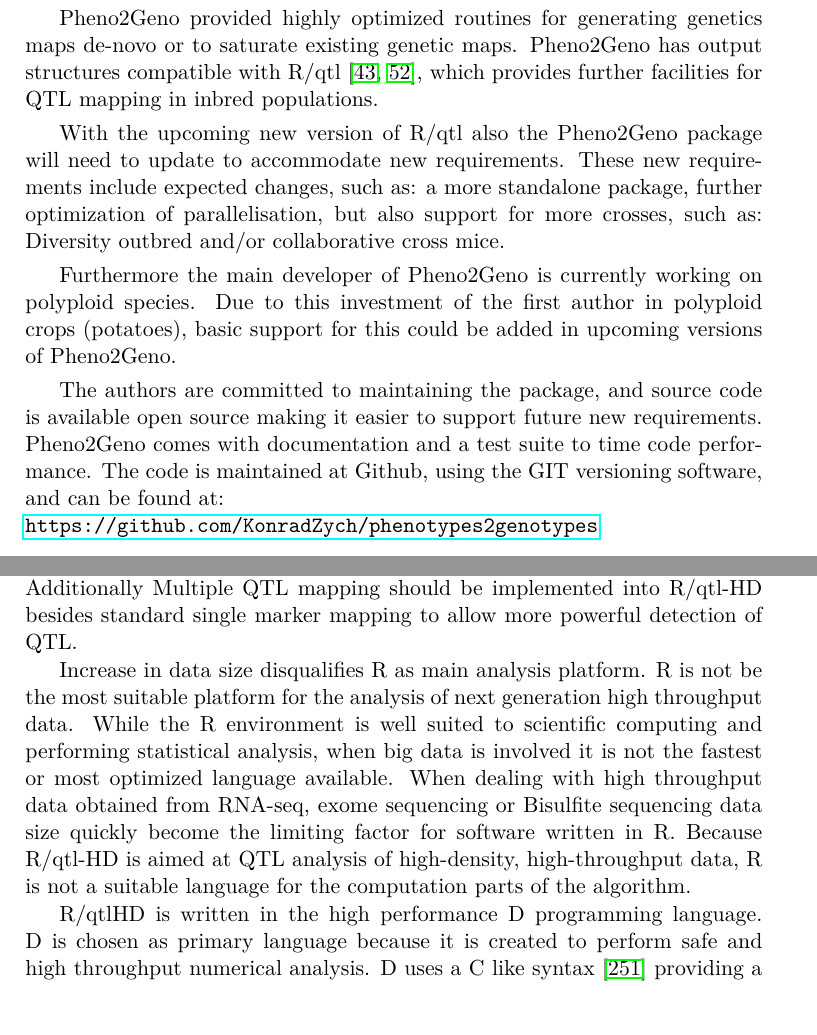
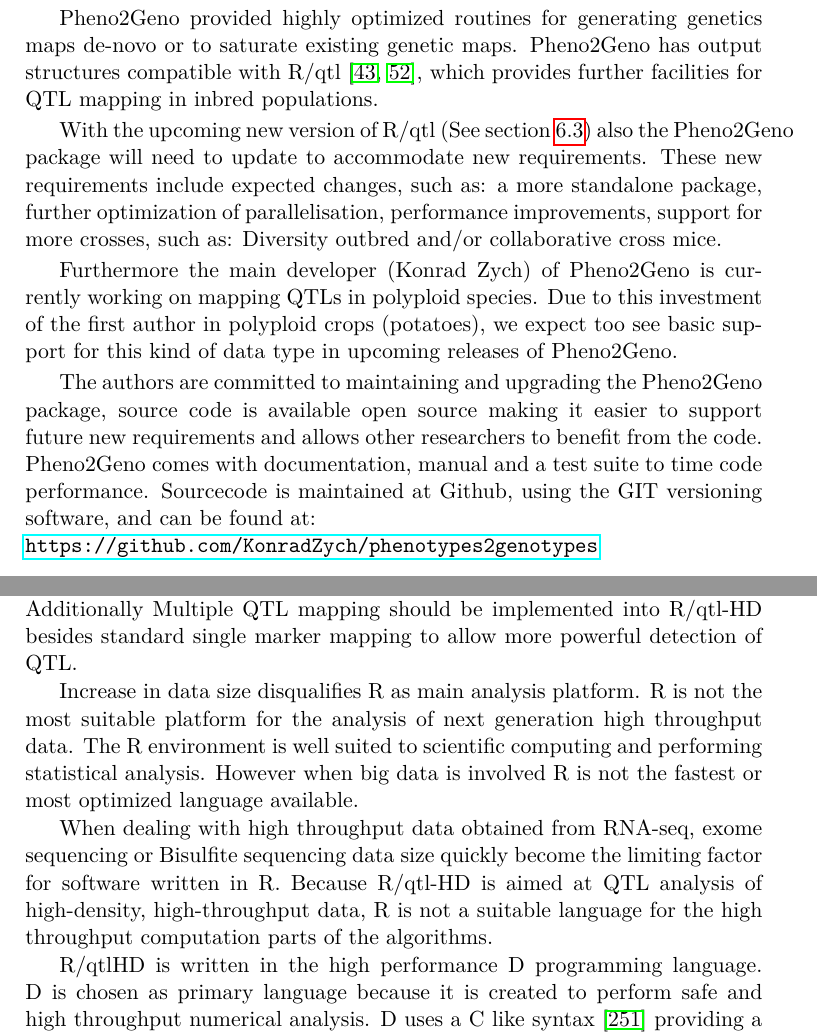
Before and after one commit to DannyArends/Thesis, a LaTeX thesis (Thesis.tex, which reads additional.tex): two parts of pages 116 and 119 of 160, joined at a grey line, cut so that both start at the same text. Compiled offline with pdfLaTeX.

Commit message:
Conclusions again. something

```diff
--- a/additional.tex
+++ b/additional.tex
@@ -34,18 +34,20 @@ saturate existing genetic maps. Pheno2Geno has output structures compatible with
 \cite{Broman:2003, Arends:2010}, which provides further facilities for QTL mapping in
 inbred populations.
 
-With the upcoming new version of R/qtl also the Pheno2Geno package will need to update to
-accommodate new requirements. These new requirements include expected changes, such as: a
-more standalone package, further optimization of parallelisation, but also support for
-more crosses, such as: Diversity outbred and/or collaborative cross mice.
+With the upcoming new version of R/qtl (See section \ref{sect:qtlHD}) also the Pheno2Geno
+package will need to update to accommodate new requirements. These new requirements include
+expected changes, such as: a more standalone package, further optimization of parallelisation,
+performance improvements, support for more crosses, such as: Diversity outbred and/or
+collaborative cross mice.
 
-Furthermore the main developer of Pheno2Geno is currently working on polyploid species.
-Due to this investment of the first author in polyploid crops (potatoes), basic support
-for this could be added in upcoming versions of Pheno2Geno.
+Furthermore the main developer (Konrad Zych) of Pheno2Geno is currently working on mapping QTLs
+in polyploid species. Due to this investment of the first author in polyploid crops (potatoes),
+we expect too see basic support for this kind of data type in upcoming releases of Pheno2Geno.
 
-The authors are committed to maintaining the package, and source code is available open source
-making it easier to support future new requirements. Pheno2Geno comes with documentation and a
-test suite to time code performance. The code is maintained at Github, using the GIT versioning
+The authors are committed to maintaining and upgrading the Pheno2Geno package, source code
+is available open source making it easier to support future new requirements and allows other
+researchers to benefit from the code. Pheno2Geno comes with documentation, manual and a test
+suite to time code performance. Sourcecode is maintained at Github, using the GIT versioning
 software, and can be found at:\\
 \url{https://github.com/KonradZych/phenotypes2genotypes}
 
@@ -129,14 +131,15 @@ that more genetic loci are involved in germination of seeds then previously know
 Multiple QTL mapping should be implemented into R/qtl-HD besides standard single marker mapping
 to allow more powerful detection of QTL.
 
-Increase in data size disqualifies R as main analysis platform. R is  not be the most suitable
-platform for the analysis of next generation high throughput data. While the R environment is
-well suited to scientific computing and performing statistical analysis, when big data is involved
-it is not the fastest or most optimized language available. When dealing with high throughput
-data obtained from RNA-seq, exome sequencing or Bisulfite sequencing data size quickly become
-the limiting factor for software written in R. Because R/qtl-HD is aimed at QTL analysis of
-high-density, high-throughput data, R is not a suitable language for the computation parts of
-the algorithm.
+Increase in data size disqualifies R as main analysis platform. R is not the most suitable
+platform for the analysis of next generation high throughput data. The R environment is
+well suited to scientific computing and performing statistical analysis. However when big data
+is involved R is not the fastest or most optimized language available.
+
+When dealing with high throughput data obtained from RNA-seq, exome sequencing or Bisulfite
+sequencing data size quickly become the limiting factor for software written in R. Because
+R/qtl-HD is aimed at QTL analysis of high-density, high-throughput data, R is not a suitable
+language for the high throughput computation parts of the algorithms.
 
 R/qtlHD is written in the high performance D programming language. D is chosen as primary
 language because it is created to perform safe and high throughput numerical analysis. D uses
```
Also changed, not shown: additional.tex (2 more changed lines).
